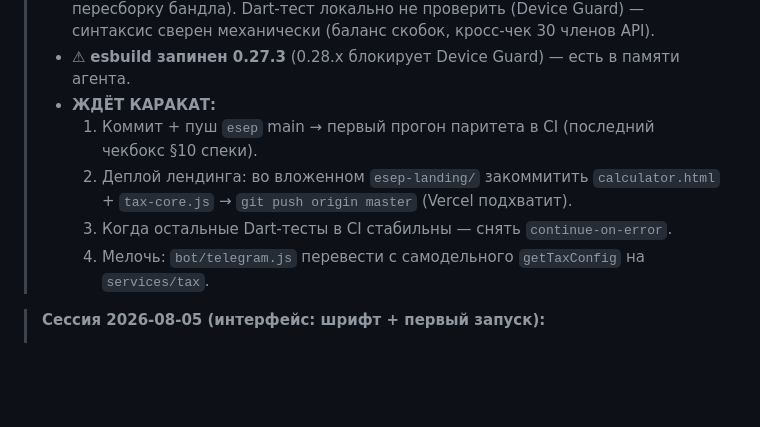
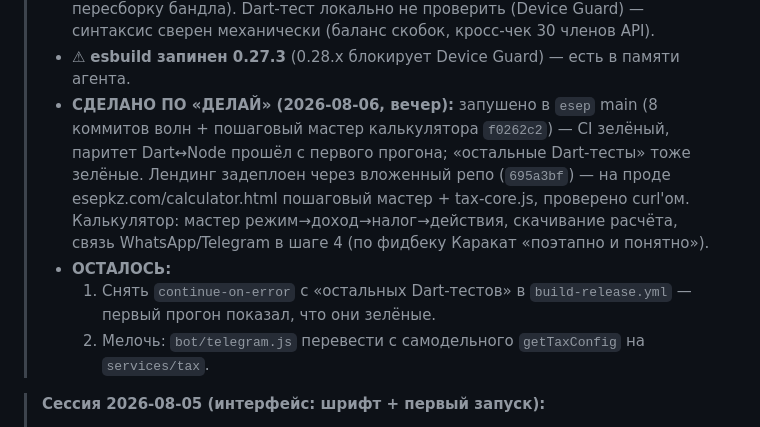
Before and after one commit to alibekovakarakat5-png/esep, a Markdown page: HANDOFF.md, the part around the change. GitHub-like rendering; blank space fills up the shorter version.

Commit message:
docs: спека tax-core закрыта — CI зелёный с первого прогона, лендинг задеплоен

```diff
--- a/HANDOFF.md
+++ b/HANDOFF.md
@@ -25,12 +25,17 @@
 >   (включая пересборку бандла). Dart-тест локально не проверить (Device Guard) —
 >   синтаксис сверен механически (баланс скобок, кросс-чек 30 членов API).
 > - ⚠ **esbuild запинен 0.27.3** (0.28.x блокирует Device Guard) — есть в памяти агента.
-> - **ЖДЁТ КАРАКАТ:**
->   1. Коммит + пуш `esep` main → первый прогон паритета в CI (последний чекбокс §10 спеки).
->   2. Деплой лендинга: во вложенном `esep-landing/` закоммитить `calculator.html` +
->      `tax-core.js` → `git push origin master` (Vercel подхватит).
->   3. Когда остальные Dart-тесты в CI стабильны — снять `continue-on-error`.
->   4. Мелочь: `bot/telegram.js` перевести с самодельного `getTaxConfig` на `services/tax`.
+> - **СДЕЛАНО ПО «ДЕЛАЙ» (2026-08-06, вечер):** запушено в `esep` main
+>   (8 коммитов волн + пошаговый мастер калькулятора `f0262c2`) — CI зелёный,
+>   паритет Dart↔Node прошёл с первого прогона; «остальные Dart-тесты» тоже
+>   зелёные. Лендинг задеплоен через вложенный репо (`695a3bf`) — на проде
+>   esepkz.com/calculator.html пошаговый мастер + tax-core.js, проверено curl'ом.
+>   Калькулятор: мастер режим→доход→налог→действия, скачивание расчёта,
+>   связь WhatsApp/Telegram в шаге 4 (по фидбеку Каракат «поэтапно и понятно»).
+> - **ОСТАЛОСЬ:**
+>   1. Снять `continue-on-error` с «остальных Dart-тестов» в `build-release.yml` —
+>      первый прогон показал, что они зелёные.
+>   2. Мелочь: `bot/telegram.js` перевести с самодельного `getTaxConfig` на `services/tax`.
 
 > **Сессия 2026-08-05 (интерфейс: шрифт + первый запуск):**
 > - **Причина работ:** на проде 14 зарегистрированных пользователей и
```
Also changed, not shown: 1 other file.
